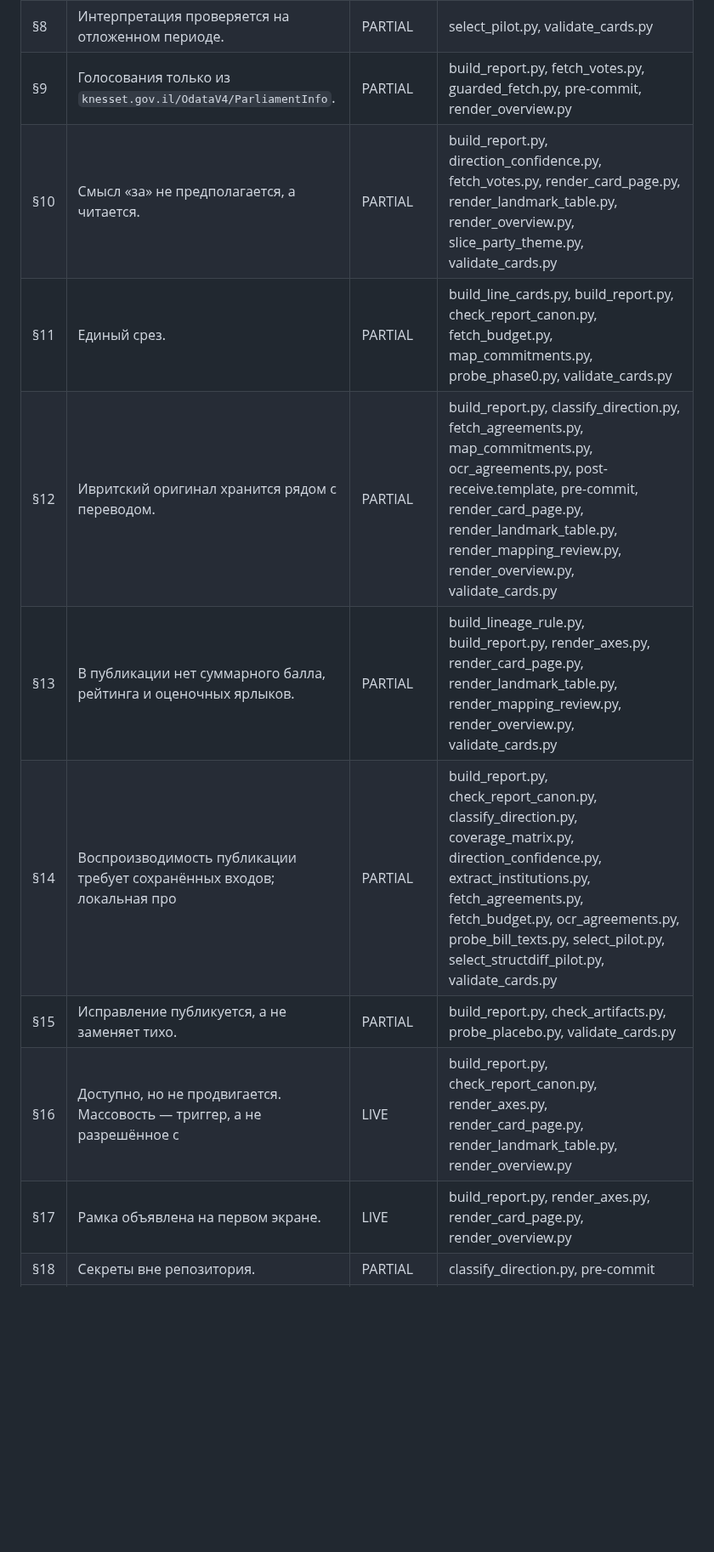
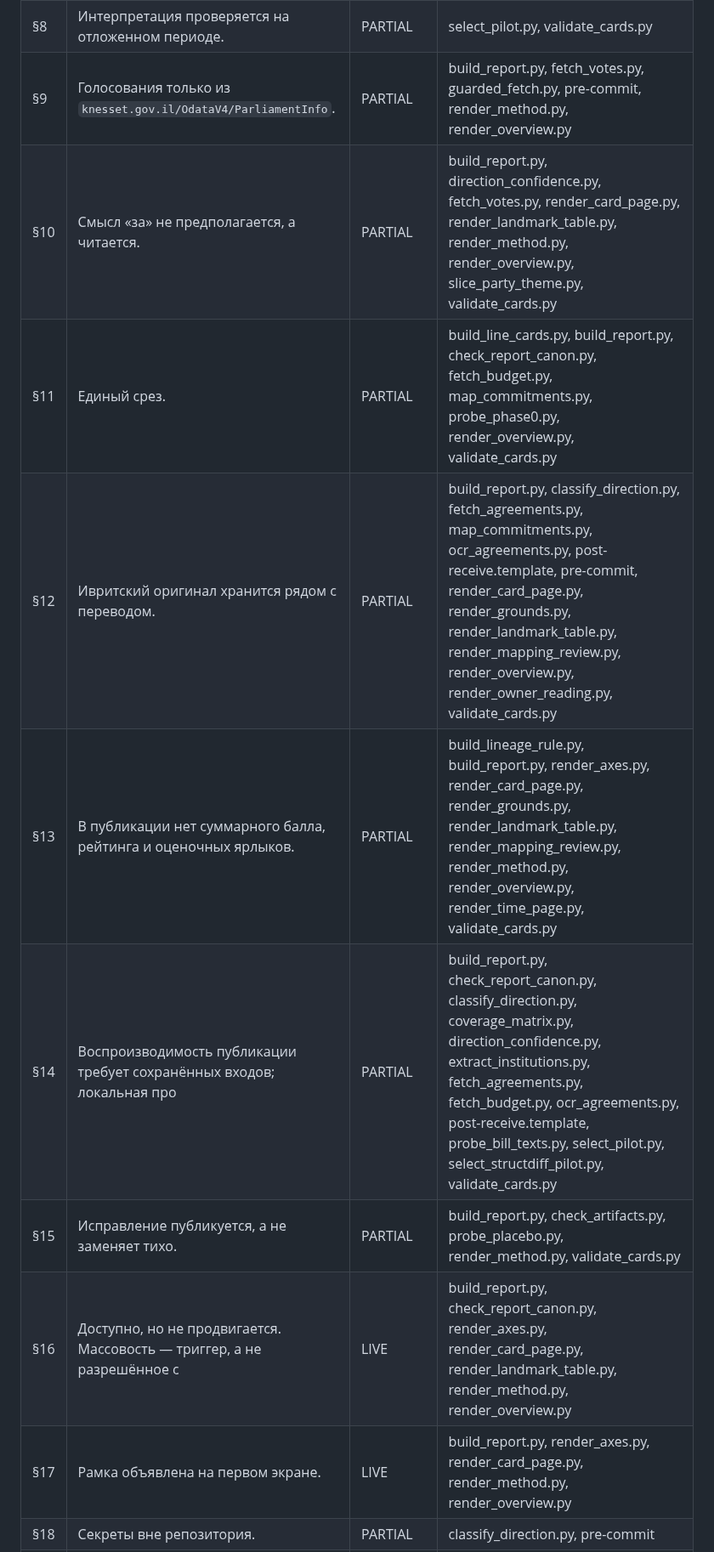
Before and after one commit to larrynovsky/knesset-2026, a Markdown page: docs/reference/ENFORCEMENT.md, the part around one of its changes. Shown at 85% size. GitHub-like rendering; blank space fills up the shorter version.

```diff
--- a/docs/reference/ENFORCEMENT.md
+++ b/docs/reference/ENFORCEMENT.md
@@ -22,12 +22,12 @@ MANUAL с упоминаниями допустим; оснований повы
 | §8 | Интерпретация проверяется на отложенном периоде. | PARTIAL | select_pilot.py, validate_cards.py |
-| §9 | Голосования только из `knesset.gov.il/OdataV4/ParliamentInfo`. | PARTIAL | build_report.py, fetch_votes.py, guarded_fetch.py, pre-commit, render_overview.py |
-| §10 | Смысл «за» не предполагается, а читается. | PARTIAL | build_report.py, direction_confidence.py, fetch_votes.py, render_card_page.py, render_landmark_table.py, render_overview.py, slice_party_theme.py, validate_cards.py |
-| §11 | Единый срез. | PARTIAL | build_line_cards.py, build_report.py, check_report_canon.py, fetch_budget.py, map_commitments.py, probe_phase0.py, validate_cards.py |
-| §12 | Ивритский оригинал хранится рядом с переводом. | PARTIAL | build_report.py, classify_direction.py, fetch_agreements.py, map_commitments.py, ocr_agreements.py, post-receive.template, pre-commit, render_card_page.py, render_landmark_table.py, render_mapping_review.py, render_overview.py, validate_cards.py |
-| §13 | В публикации нет суммарного балла, рейтинга и оценочных ярлыков. | PARTIAL | build_lineage_rule.py, build_report.py, render_axes.py, render_card_page.py, render_landmark_table.py, render_mapping_review.py, render_overview.py, validate_cards.py |
-| §14 | Воспроизводимость публикации требует сохранённых входов; локальная про | PARTIAL | build_report.py, check_report_canon.py, classify_direction.py, coverage_matrix.py, direction_confidence.py, extract_institutions.py, fetch_agreements.py, fetch_budget.py, ocr_agreements.py, probe_bill_texts.py, select_pilot.py, select_structdiff_pilot.py, validate_cards.py |
-| §15 | Исправление публикуется, а не заменяет тихо. | PARTIAL | build_report.py, check_artifacts.py, probe_placebo.py, validate_cards.py |
-| §16 | Доступно, но не продвигается. Массовость — триггер, а не разрешённое с | LIVE | build_report.py, check_report_canon.py, render_axes.py, render_card_page.py, render_landmark_table.py, render_overview.py |
-| §17 | Рамка объявлена на первом экране. | LIVE | build_report.py, render_axes.py, render_card_page.py, render_overview.py |
+| §9 | Голосования только из `knesset.gov.il/OdataV4/ParliamentInfo`. | PARTIAL | build_report.py, fetch_votes.py, guarded_fetch.py, pre-commit, render_method.py, render_overview.py |
+| §10 | Смысл «за» не предполагается, а читается. | PARTIAL | build_report.py, direction_confidence.py, fetch_votes.py, render_card_page.py, render_landmark_table.py, render_method.py, render_overview.py, slice_party_theme.py, validate_cards.py |
+| §11 | Единый срез. | PARTIAL | build_line_cards.py, build_report.py, check_report_canon.py, fetch_budget.py, map_commitments.py, probe_phase0.py, render_overview.py, validate_cards.py |
+| §12 | Ивритский оригинал хранится рядом с переводом. | PARTIAL | build_report.py, classify_direction.py, fetch_agreements.py, map_commitments.py, ocr_agreements.py, post-receive.template, pre-commit, render_card_page.py, render_grounds.py, render_landmark_table.py, render_mapping_review.py, render_overview.py, render_owner_reading.py, validate_cards.py |
+| §13 | В публикации нет суммарного балла, рейтинга и оценочных ярлыков. | PARTIAL | build_lineage_rule.py, build_report.py, render_axes.py, render_card_page.py, render_grounds.py, render_landmark_table.py, render_mapping_review.py, render_method.py, render_overview.py, render_time_page.py, validate_cards.py |
+| §14 | Воспроизводимость публикации требует сохранённых входов; локальная про | PARTIAL | build_report.py, check_report_canon.py, classify_direction.py, coverage_matrix.py, direction_confidence.py, extract_institutions.py, fetch_agreements.py, fetch_budget.py, ocr_agreements.py, post-receive.template, probe_bill_texts.py, select_pilot.py, select_structdiff_pilot.py, validate_cards.py |
+| §15 | Исправление публикуется, а не заменяет тихо. | PARTIAL | build_report.py, check_artifacts.py, probe_placebo.py, render_method.py, validate_cards.py |
+| §16 | Доступно, но не продвигается. Массовость — триггер, а не разрешённое с | LIVE | build_report.py, check_report_canon.py, render_axes.py, render_card_page.py, render_landmark_table.py, render_method.py, render_overview.py |
+| §17 | Рамка объявлена на первом экране. | LIVE | build_report.py, render_axes.py, render_card_page.py, render_method.py, render_overview.py |
 | §18 | Секреты вне репозитория. | PARTIAL | classify_direction.py, pre-commit |
 | §19 | Пишет только MacBook, canonical — Studio. | PARTIAL | build_line_cards.py, build_report.py, fetch_budget.py, guarded_fetch.py, map_commitments.py, pre-commit, resolve_law_ref.py |
```
Also changed, not shown: other parts of docs/reference/ENFORCEMENT.md (+4 -4 lines), docs/explanation/owner_reading_2026-10-10.md (added, +41 -0 lines).
